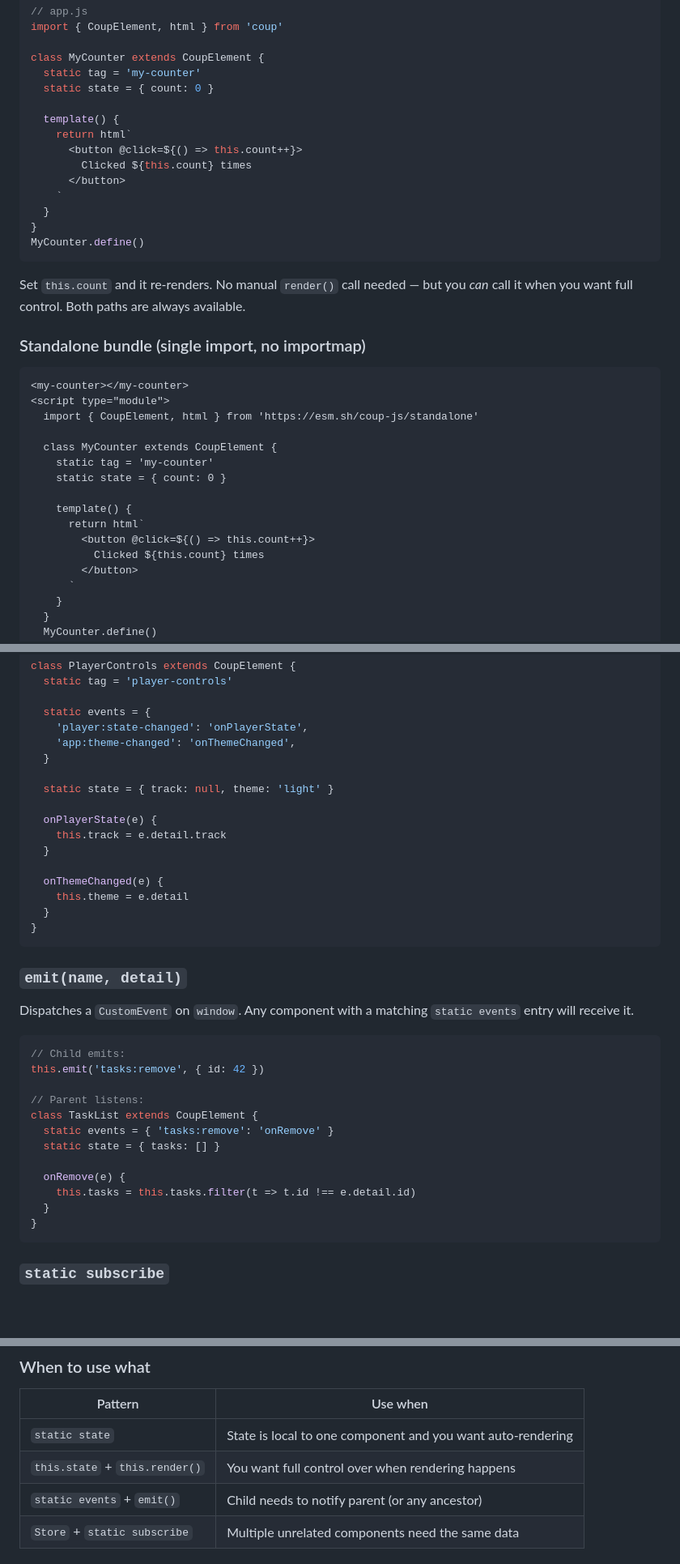
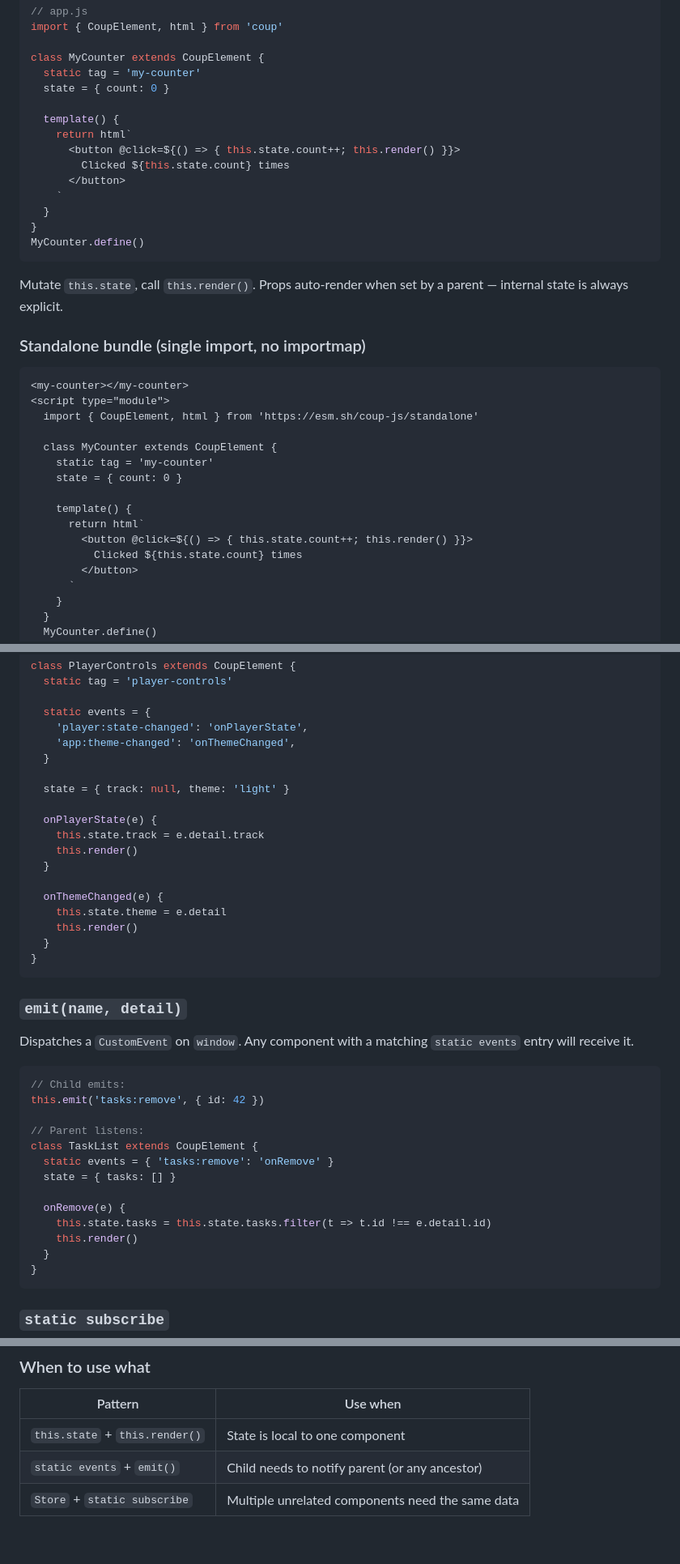
Before and after one commit to sandro/coup, a Markdown page: README.md, 3 parts joined by grey strips. Shown at 81% size. GitHub-like rendering; blank space fills up the shorter version.

````diff
--- a/README.md
+++ b/README.md
@@ -46,12 +46,12 @@ import { CoupElement, html } from 'coup'
 
 class MyCounter extends CoupElement {
   static tag = 'my-counter'
-  static state = { count: 0 }
+  state = { count: 0 }
 
   template() {
     return html`
-      <button @click=${() => this.count++}>
-        Clicked ${this.count} times
+      <button @click=${() => { this.state.count++; this.render() }}>
+        Clicked ${this.state.count} times
       </button>
     `
   }
@@ -59,7 +59,7 @@ class MyCounter extends CoupElement {
 MyCounter.define()
 ```
 
-Set `this.count` and it re-renders. No manual `render()` call needed — but you *can* call it when you want full control. Both paths are always available.
+Mutate `this.state`, call `this.render()`. Props auto-render when set by a parent — internal state is always explicit.
 
 ### Standalone bundle (single import, no importmap)
 
@@ -70,12 +70,12 @@ Set `this.count` and it re-renders. No manual `render()` call needed — but you
 
   class MyCounter extends CoupElement {
     static tag = 'my-counter'
-    static state = { count: 0 }
+    state = { count: 0 }
 
     template() {
       return html`
-        <button @click=${() => this.count++}>
-          Clicked ${this.count} times
+        <button @click=${() => { this.state.count++; this.render() }}>
+          Clicked ${this.state.count} times
         </button>
       `
     }
@@ -318,14 +294,16 @@ class PlayerControls extends CoupElement {
     'app:theme-changed': 'onThemeChanged',
   }
 
-  static state = { track: null, theme: 'light' }
+  state = { track: null, theme: 'light' }
 
   onPlayerState(e) {
-    this.track = e.detail.track
+    this.state.track = e.detail.track
+    this.render()
   }
 
   onThemeChanged(e) {
-    this.theme = e.detail
+    this.state.theme = e.detail
+    this.render()
   }
 }
 ```
@@ -341,10 +319,11 @@ this.emit('tasks:remove', { id: 42 })
 // Parent listens:
 class TaskList extends CoupElement {
   static events = { 'tasks:remove': 'onRemove' }
-  static state = { tasks: [] }
+  state = { tasks: [] }
 
   onRemove(e) {
-    this.tasks = this.tasks.filter(t => t.id !== e.detail.id)
+    this.state.tasks = this.state.tasks.filter(t => t.id !== e.detail.id)
+    this.render()
   }
 }
 ```
@@ -502,8 +480,7 @@ export const playlistStore = new Store({ playlists: [], active: null })
 
 | Pattern | Use when |
 |---|---|
-| `static state` | State is local to one component and you want auto-rendering |
-| `this.state` + `this.render()` | You want full control over when rendering happens |
+| `this.state` + `this.render()` | State is local to one component |
 | `static events` + `emit()` | Child needs to notify parent (or any ancestor) |
 | `Store` + `static subscribe` | Multiple unrelated components need the same data |
 
````
Also changed, not shown: other parts of README.md (+29 -53 lines).
